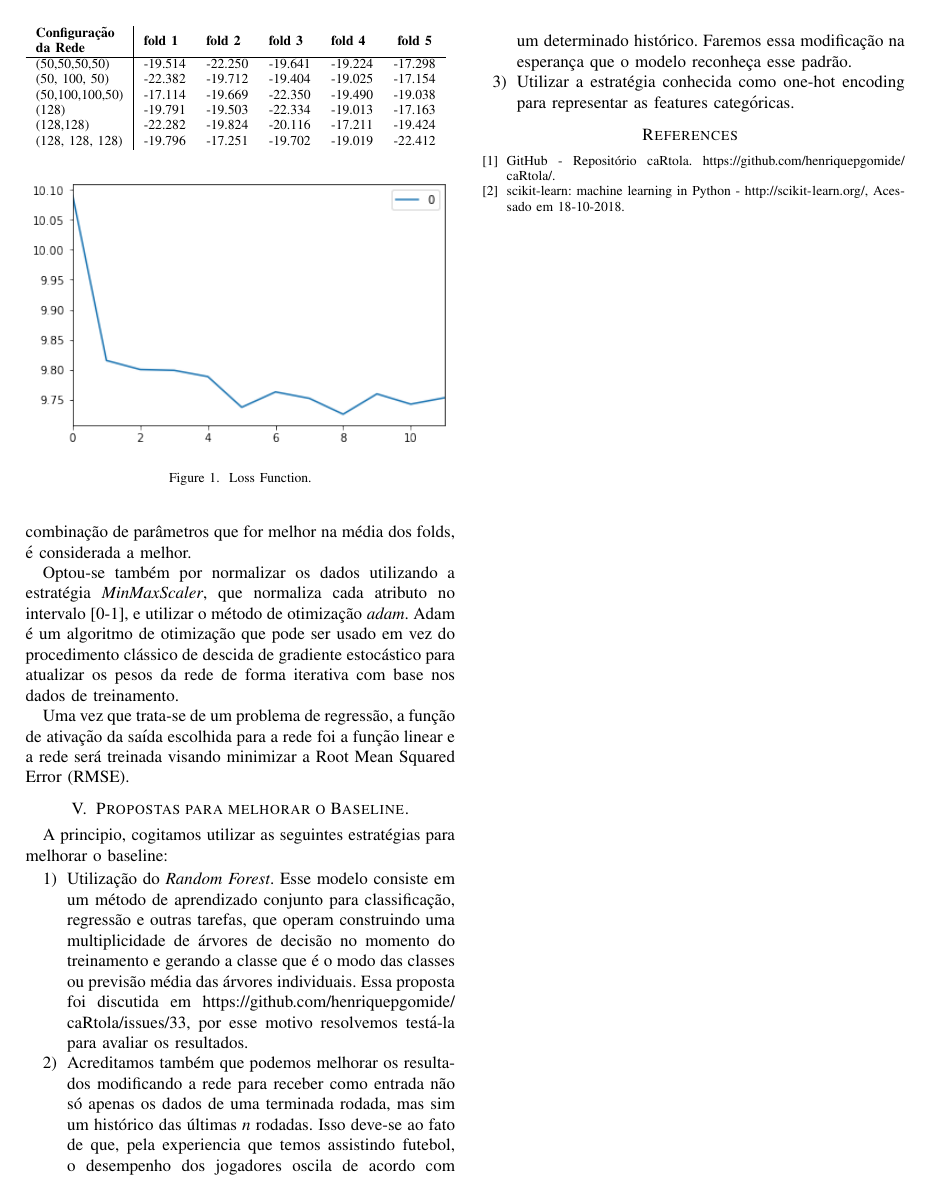
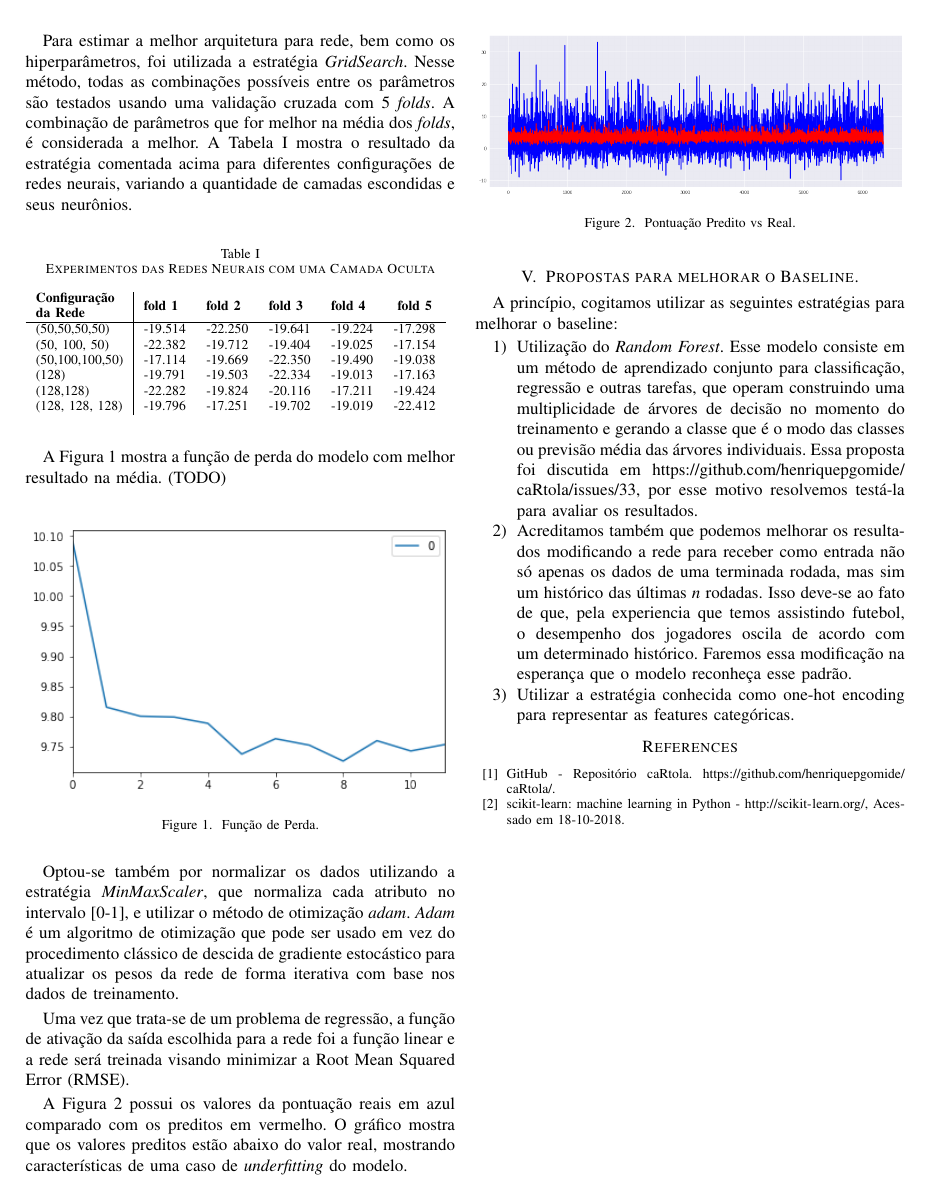
Before and after one commit to ciroceissler/cartola, a LaTeX paper (docs/report.tex): page 2 of 2. Compiled offline with pdfLaTeX.

Commit message:
update: treinamento modelo

```diff
--- a/docs/report.tex
+++ b/docs/report.tex
@@ -198,9 +200,37 @@ são  testados  usando   uma  validação  cruzada  com   5  folds.  A
-combinação de  parâmetros que  for melhor na  média dos  folds, é
-considerada a melhor.
+são  testados usando  uma validação  cruzada com  5 \tit{folds}.  A
+combinação de parâmetros que for  melhor na média dos \tit{folds},
+é  considerada  a melhor.  A  \rtab{experiments}  mostra o  resultado
+da  estratégia comentada  acima  para  diferentes configurações  de
+redes  neurais, variando  a quantidade  de camadas  escondidas e  seus
+neurônios.
+
+\begin{table}[h]
+\caption[]{Experimentos das Redes Neurais com uma Camada Oculta}
+\label{tab:experiments}
+\begin{tabular}{l|lllll}
+\textbf{\begin{tabular}[c]{@{}l@{}}Configuração\\ da Rede\end{tabular}} & \textbf{fold 1} & \textbf{fold 2} & \textbf{fold 3} & \textbf{fold 4} & \multicolumn{1}{c}{\textbf{fold 5}} \\
+\hline
+(50,50,50,50)                                                           & -19.514         & -22.250         & -19.641         & -19.224         & -17.298                             \\
+(50, 100, 50)                                                           & -22.382         & -19.712         & -19.404         & -19.025         & -17.154                             \\
+(50,100,100,50)                                                         & -17.114         & -19.669         & -22.350         & -19.490         & -19.038                             \\
+(128)                                                                   & -19.791         & -19.503         & -22.334         & -19.013         & -17.163                             \\
+(128,128)                                                               & -22.282         & -19.824         & -20.116         & -17.211         & -19.424                             \\
+(128, 128, 128)                                                         & -19.796         & -17.251         & -19.702         & -19.019         & -22.412
+\end{tabular}
+\end{table}
+
+A  \rfig{loss}  mostra  a  função  de perda  do  modelo  com  melhor
+resultado na média. (TODO)
+
+\begin{figure}[h]
+  \includegraphics[width=\linewidth]{loss_function.png}
+  \caption{Função de Perda.}
+  \label{fig:loss}
+\end{figure}
 
 Optou-se  também por  normalizar  os dados  utilizando a  estratégia
-\textit{MinMaxScaler}, que normaliza cada atributo no intervalo [0-1],
-e  utilizar  o  método  de otimização  \textit{adam}.  Adam  é  um
+\tit{MinMaxScaler}, que normaliza cada  atributo no intervalo [0-1], e
+utilizar  o  método  de  otimização \tit{adam}.  \tit{Adam}  é  um
 algoritmo de  otimização que pode  ser usado em vez  do procedimento
 clássico de descida de gradiente estocástico para atualizar os pesos
 da rede de forma iterativa com base nos dados de treinamento.
@@ -210,28 +240,21 @@ ativação da saída  escolhida para a rede foi a  função linear e a
 rede  será  treinada visando  minimizar  a  Root Mean  Squared  Error
 (RMSE).
 
-\begin{table}[]
-\begin{tabular}{l|lllll}
-\textbf{\begin{tabular}[c]{@{}l@{}}Configuração\\ da Rede\end{tabular}} & \textbf{fold 1} & \textbf{fold 2} & \textbf{fold 3} & \textbf{fold 4} & \multicolumn{1}{c}{\textbf{fold 5}} \\ \hline
-(50,50,50,50)                                                           & -19.514         & -22.250         & -19.641         & -19.224         & -17.298                             \\
-(50, 100, 50)                                                           & -22.382         & -19.712         & -19.404         & -19.025         & -17.154                             \\
-(50,100,100,50)                                                         & -17.114         & -19.669         & -22.350         & -19.490         & -19.038                             \\
-(128)                                                                   & -19.791         & -19.503         & -22.334         & -19.013         & -17.163                             \\
-(128,128)                                                               & -22.282         & -19.824         & -20.116         & -17.211         & -19.424                             \\
-(128, 128, 128)                                                         & -19.796         & -17.251         & -19.702         & -19.019         & -22.412
-\end{tabular}
-\end{table}
+A   \rfig{predict}  possui   os  valores   da  pontuação   reais  em
+azul  comparado  com  os  preditos  em  vermelho.  O  gráfico  mostra
+que  os  valores  preditos  estão abaixo  do  valor  real,  mostrando
+características de uma caso de \tit{underfitting} do modelo.
 
-
-\begin{figure}
-  \includegraphics[width=\linewidth]{loss_function.png}
-  \caption{Loss Function.}
-  \label{fig:boat1}
+\begin{figure}[h]
+  \centering
+  \includegraphics[width=\linewidth]{images/predict.png}
+  \caption{Pontuação Predito vs Real.}
+  \label{fig:predict}
 \end{figure}
 
 \section{Propostas para melhorar o Baseline.}
 
-A  principio,  cogitamos  utilizar   as  seguintes  estratégias  para
+A  princípio,  cogitamos  utilizar  as  seguintes  estratégias  para
 melhorar o baseline:
 
 \begin{enumerate}
```
Also changed, not shown: docs/images/predict.png (added), docs/report.tex (30 more changed lines).
